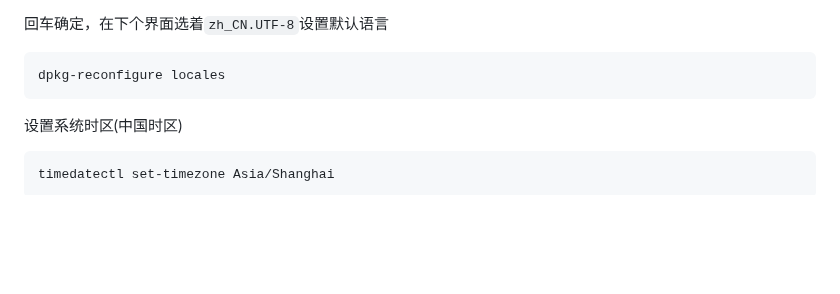
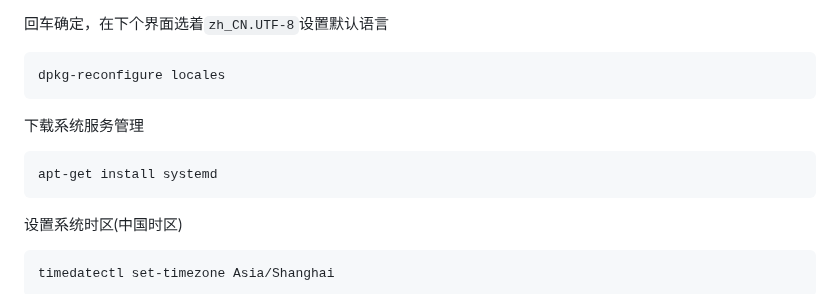
Before and after one commit to Lycofuture/Linux-install, a Markdown page: README.md, the part around the change. GitHub-like rendering; folded sections open; blank space fills up the shorter version.

Commit message:
Update README.md
Signed-off-by: sameu <hizcmua@163.com>

````diff
--- a/README.md
+++ b/README.md
@@ -78,6 +78,12 @@ apt-get install locales
 
 ```bahs
 dpkg-reconfigure locales
+```
+
+下载系统服务管理
+
+```bash
+apt-get install systemd
 ```
 
 设置系统时区(中国时区)
````
